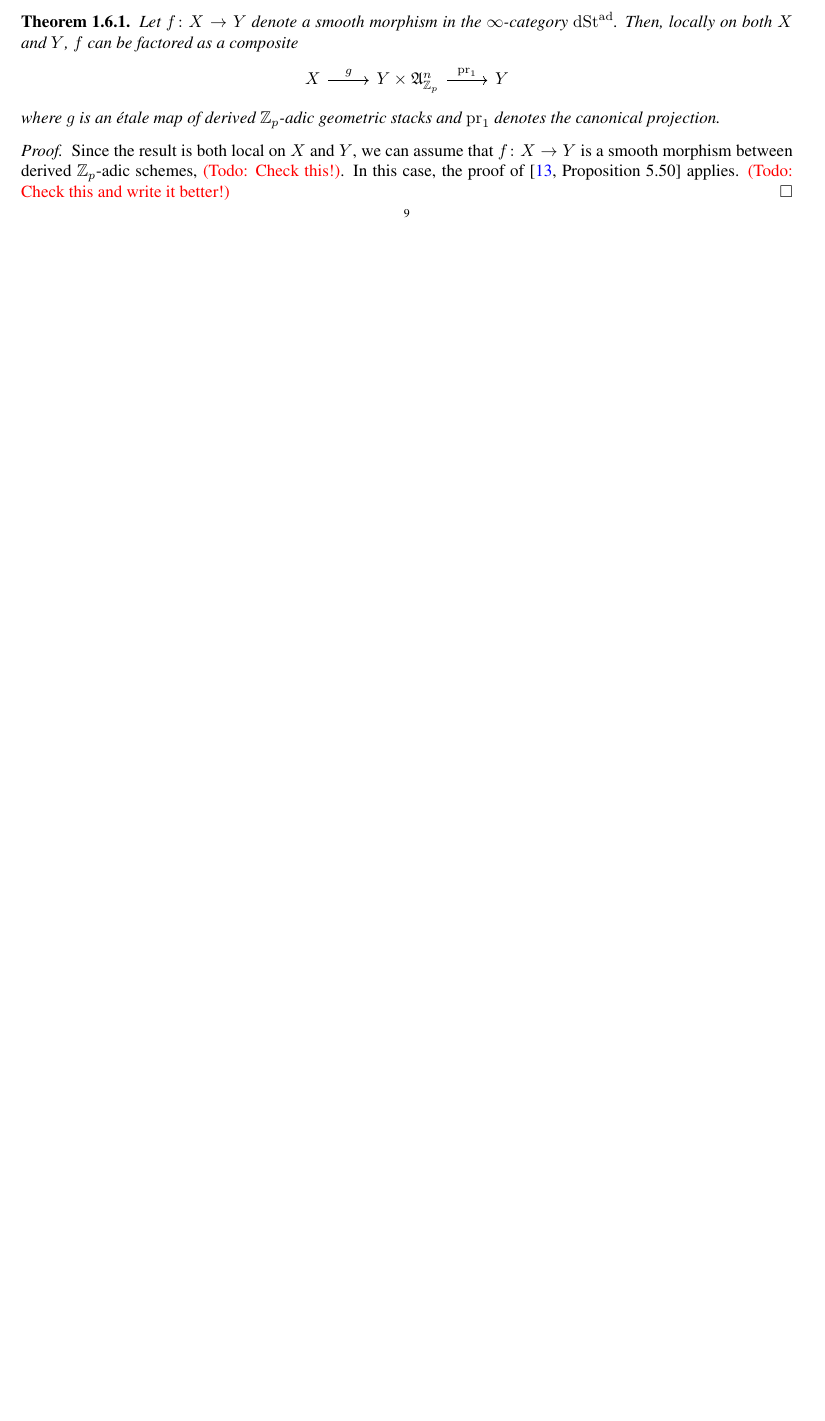
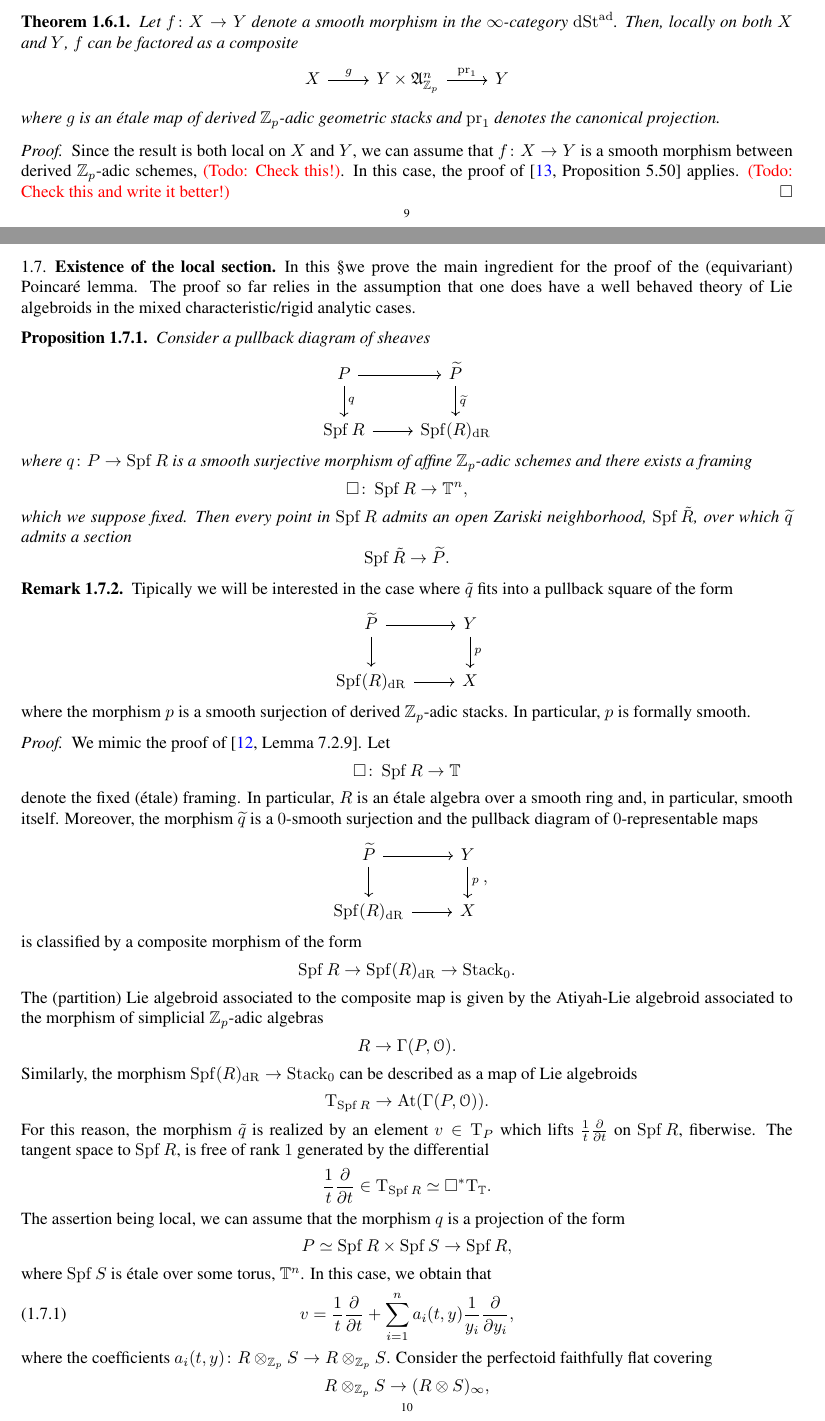
Before and after one commit to jorgeantonio21/Van_Est, a LaTeX paper (Van_Est.tex): part of page 9 of 13 before the commit and two parts of pages 9 and 10 of 15 after it, the two joined at a grey line, cut so that both start at the same text, the shorter picture padded with empty space. The pictures show the PDF file Van_Est.pdf that the author committed with the source.

Commit message:
Add of a potential proof of the existence of a local section

```diff
--- a/Van_Est.tex
+++ b/Van_Est.tex
@@ -790,3 +790,82 @@ In this \S we wish to prove the following:
     Since the result is both local on $X$ and $Y$, we can assume that $f \colon X \to Y$ is a smooth morphism between derived $\bZp$-adic schemes, \todo{Check this!}. In this case, the proof of \cite[Proposition 5.50]{porta2017representability} applies. \todo{Check this and write it better!}
 \end{proof}
 
+\subsection{Existence of the local section}
+
+In this \S we prove the main ingredient for the proof of the (equivariant) Poincaré lemma. The proof so far relies in the assumption that one does have a well behaved theory
+of Lie algebroids in the mixed characteristic/rigid analytic cases.
+
+\begin{proposition}
+    Consider a pullback diagram of sheaves
+        \[
+        \begin{tikzcd}
+           P \ar{r} \ar{d}{q} & \tP \ar{d}{\widetilde{q}} \\
+            \Spf R \ar{r} & \Spf(R)_\dR
+        \end{tikzcd}
+        \]
+    where $q \colon P \to \Spf R$ is a smooth surjective morphism of affine $\bZp$-adic schemes and there exists a framing
+        \[
+            \square \colon \Spf R \to \bT^n  ,
+        \]
+    which we suppose fixed. Then every point in $\Spf R$ admits an open Zariski neighborhood, $\Spf \tilde{R}$, over which $\widetilde{q}$ admits a section
+        \[
+            \Spf \tilde{R} \to \tP.
+        \]
+\end{proposition}
+
+\begin{remark} \label{rem:formal_smoothness_of_q_tilde}
+    Tipically we will be interested in the case where $\tilde{q}$ fits into a pullback square of the form
+        \[
+        \begin{tikzcd}
+            \tP \ar{r} \ar{d} & Y \ar{d}{p} \\
+            \Spf (R)_\dR \ar{r} & X
+        \end{tikzcd}
+        \]
+    where the morphism $p$ is a smooth surjection of derived $\bZp$-adic stacks. In particular, $p$ is formally smooth.
+\end{remark}
+
+\begin{proof}
+    We mimic the proof of \cite[Lemma 7.2.9]{nuiten2017koszul}. Let
+        \[
+            \square \colon \Spf R \to \bT
+        \]
+    denote the fixed (\'etale) framing. In particular, $R$ is an \'etale algebra over a smooth ring and, in particular, smooth itself. Moreover, the morphism $\widetilde{q}$ is a $0$-smooth surjection and the pullback diagram of $0$-representable maps
+        \[
+        \begin{tikzcd}
+            \tP \ar{r} \ar{d} & Y \ar{d}{p} \\
+            \Spf (R)_\dR \ar{r} & X
+        \end{tikzcd},
+        \]
+    is classified by a composite morphism of the form
+        \[
+            \Spf R \to \Spf (R)_\dR \to \mathrm{Stack}_0.
+        \]
+    The (partition) Lie algebroid associated to the composite map is given by the Atiyah-Lie algebroid associated to the morphism of simplicial $\bZp$-adic algebras
+        \[
+            R \to \Gamma(P, \cO) .
+        \]
+    Similarly, the morphism $ \Spf (R)_\dR \to \mathrm{Stack}_0$ can be described as a map of Lie algebroids
+        \[
+            \rmT_{\Spf R} \to \mathrm{At}(\Gamma(P, \cO)).
+        \]
+    For this reason, the morphism $\tilde{q}$ is realized by an element $v \in \rmT_P$ which lifts $\frac{1}{t} \pder$ on $\Spf R$, fiberwise.
+    The tangent space to $\Spf R$, is free of rank $1$ generated by the differential
+        \[
+            \frac{1}{t} \frac{\partial}{\partial t} \in \rmT_{\Spf R} \simeq \square^* \rmT_{\bT} .
+        \]
+    The assertion being local, we can assume that the morphism $q$ is a projection of the form
+        \[
+            P \simeq \Spf R \times \Spf S \to \Spf R,
+        \]
+    where $\Spf S $ is \'etale over some torus, $\bT^n$. In this case, we obtain that
+        \begin{equation} \label{eq:vector_field_v}
+            v = \frac{1}{t} \pder + \sum_{i = 1}^n a_i(t, y) \frac{1}{y_i} \frac{\partial}{\partial y_i},
+        \end{equation}
+    where the coefficients $a_i(t, y) \colon R \otimes_{\bZp} S \to R \otimes_{\bZp} S$. Consider the perfectoid faithfully flat covering
+        \[
+            R \otimes_{\bZp} S \to (R \otimes S)_\infty  ,
+        \]
+    where we define $(R \otimes S)_\infty \coloneqq ( R \otimes S) \otimes_{\bZp} \bZp^\cyc \langle T^{\pm 1/p^\infty}, \underline{U}^{\pm 1/p^\infty} \rangle$.
+    Since
+        \[
+            (\Spf (R \otimes S)_\infty)_\dR \simeq \Spf A_\dR((R \otimes S)_\infty),
@@ -793,3 +882,22 @@ In this \S we wish to prove the following:
+            \Spf R \times \Spf S \ar{r} \ar{d}{q} & \tP \ar{d}{\tilde{q}} \\
+            \Spf R \ar{r} & (\Spf R)_\dR.
+        \end{tikzcd}
+        \end{equation}
+    The existence of the morphism
+        \[
+            r \colon \Spf \AdR((R \otimes S)_\infty)  \to \tP,
+        \]
+    fitting in \eqref{eq:diagram_deformation_of_q_up_to_B_dR}, is guaranteed by formal smoothness of $\widetilde{q}$ and continuity, see also \cref{rem:formal_smoothness_of_q_tilde}. By our previous considerations, the composite morphism
+        \[
+            \tilde{q} \circ v \colon \Spf (\AdR(R \otimes S)_\infty)  \to (\Spf R)_\dR
+        \]
+    admits a section $s \colon (\Spf R)_\dR \to \Spf(\AdR(R \otimes S)_\infty)$. Composing the latter with the morphism $r$ we obtain a section of the morphism
+        \[
+            \tilde{q} \colon \tP \to (\Spf R)_\dR  ,
+        \]
+    as desired.
+\end{proof}
+
 \subsection{Assumptions}
 
 First of all we will define the context in which we are going to work through.  Let us denote $\adCAlg$ the \infcat of adic $\bZp$-simplicial algebras, introduced in \cite{antonio2018p}. We consider the \infcat $\adSt(\adCAlg, \tau_{\et}, \rmP_{\sm})$ of \emph{derived $\bZp$-adic geometric stacks}.
```
Also changed, not shown: newcommands.tex (+1 -0 lines), Van_Est.pdf, Van_Est.tex (12 more changed lines).
